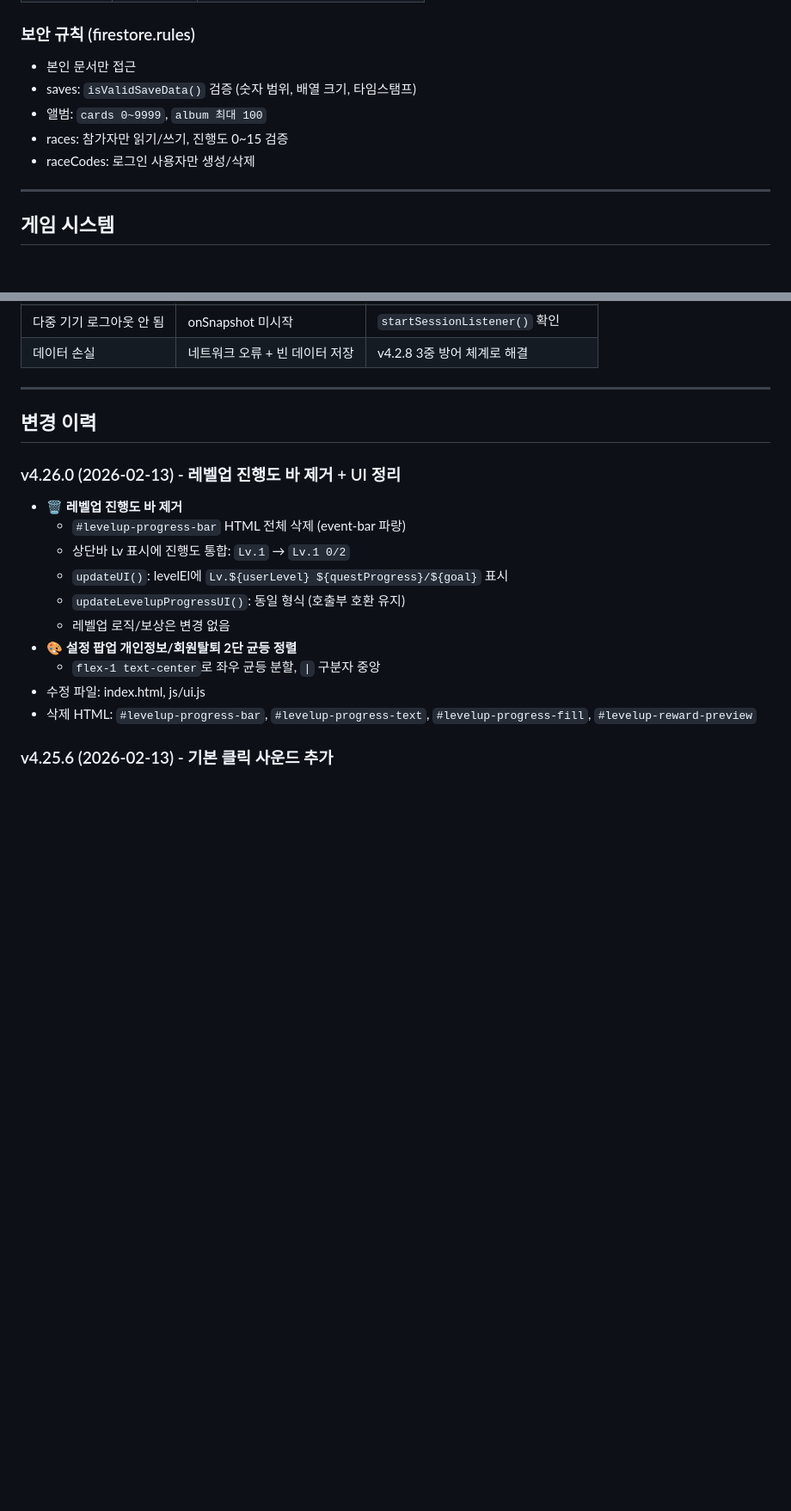
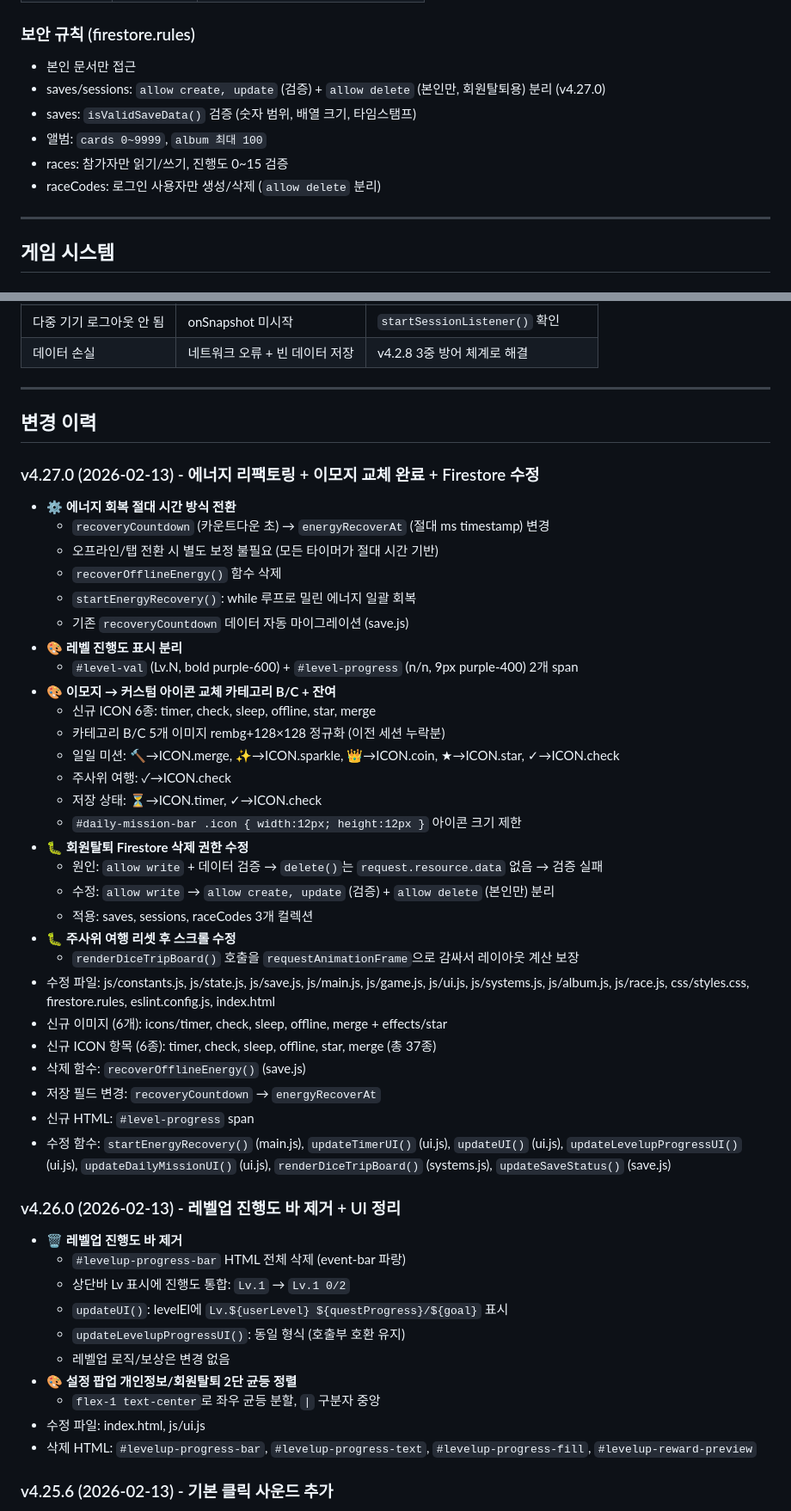
Before and after one commit to pmsecon1-code/merge-game, a Markdown page: handoff.md, 2 parts joined by grey strips. Shown at 86% size. Drawn GitHub-style; blank space fills up the shorter version.

Commit message:
docs: handoff.md/CLAUDE.md v4.27.0 반영 (에너지 리팩토링, 이모지 교체, Firestore 수정)
Co-Authored-By: Claude Opus 4.6 <noreply@anthropic.com>

```diff
--- a/handoff.md
+++ b/handoff.md
@@ -207,10 +208,11 @@ merge2/
 
 ### 보안 규칙 (firestore.rules)
 - 본인 문서만 접근
+- saves/sessions: `allow create, update` (검증) + `allow delete` (본인만, 회원탈퇴용) 분리 (v4.27.0)
 - saves: `isValidSaveData()` 검증 (숫자 범위, 배열 크기, 타임스탬프)
 - 앨범: `cards 0~9999`, `album 최대 100`
 - races: 참가자만 읽기/쓰기, 진행도 0~15 검증
-- raceCodes: 로그인 사용자만 생성/삭제
+- raceCodes: 로그인 사용자만 생성/삭제 (`allow delete` 분리)
 
 ---
 
@@ -757,6 +759,36 @@ firebase deploy --only firestore:rules   # 보안 규칙
 
 ## 변경 이력
 
+### v4.27.0 (2026-02-13) - 에너지 리팩토링 + 이모지 교체 완료 + Firestore 수정
+- ⚙️ **에너지 회복 절대 시간 방식 전환**
+  - `recoveryCountdown` (카운트다운 초) → `energyRecoverAt` (절대 ms timestamp) 변경
+  - 오프라인/탭 전환 시 별도 보정 불필요 (모든 타이머가 절대 시간 기반)
+  - `recoverOfflineEnergy()` 함수 삭제
+  - `startEnergyRecovery()`: while 루프로 밀린 에너지 일괄 회복
+  - 기존 `recoveryCountdown` 데이터 자동 마이그레이션 (save.js)
+- 🎨 **레벨 진행도 표시 분리**
+  - `#level-val` (Lv.N, bold purple-600) + `#level-progress` (n/n, 9px purple-400) 2개 span
+- 🎨 **이모지 → 커스텀 아이콘 교체 카테고리 B/C + 잔여**
+  - 신규 ICON 6종: timer, check, sleep, offline, star, merge
+  - 카테고리 B/C 5개 이미지 rembg+128×128 정규화 (이전 세션 누락분)
+  - 일일 미션: 🔨→ICON.merge, ✨→ICON.sparkle, 👑→ICON.coin, ★→ICON.star, ✓→ICON.check
+  - 주사위 여행: ✓→ICON.check
+  - 저장 상태: ⏳→ICON.timer, ✓→ICON.check
+  - `#daily-mission-bar .icon { width:12px; height:12px }` 아이콘 크기 제한
+- 🐛 **회원탈퇴 Firestore 삭제 권한 수정**
+  - 원인: `allow write` + 데이터 검증 → `delete()`는 `request.resource.data` 없음 → 검증 실패
+  - 수정: `allow write` → `allow create, update` (검증) + `allow delete` (본인만) 분리
+  - 적용: saves, sessions, raceCodes 3개 컬렉션
+- 🐛 **주사위 여행 리셋 후 스크롤 수정**
+  - `renderDiceTripBoard()` 호출을 `requestAnimationFrame`으로 감싸서 레이아웃 계산 보장
+- 수정 파일: js/constants.js, js/state.js, js/save.js, js/main.js, js/game.js, js/ui.js, js/systems.js, js/album.js, js/race.js, css/styles.css, firestore.rules, eslint.config.js, index.html
+- 신규 이미지 (6개): icons/timer, check, sleep, offline, merge + effects/star
+- 신규 ICON 항목 (6종): timer, check, sleep, offline, star, merge (총 37종)
+- 삭제 함수: `recoverOfflineEnergy()` (save.js)
+- 저장 필드 변경: `recoveryCountdown` → `energyRecoverAt`
+- 신규 HTML: `#level-progress` span
+- 수정 함수: `startEnergyRecovery()` (main.js), `updateTimerUI()` (ui.js), `updateUI()` (ui.js), `updateLevelupProgressUI()` (ui.js), `updateDailyMissionUI()` (ui.js), `renderDiceTripBoard()` (systems.js), `updateSaveStatus()` (save.js)
+
 ### v4.26.0 (2026-02-13) - 레벨업 진행도 바 제거 + UI 정리
 - 🗑️ **레벨업 진행도 바 제거**
   - `#levelup-progress-bar` HTML 전체 삭제 (event-bar 파랑)
```
Also changed, not shown: other parts of handoff.md (+13 -12 lines), CLAUDE.md (+1 -1 lines).
